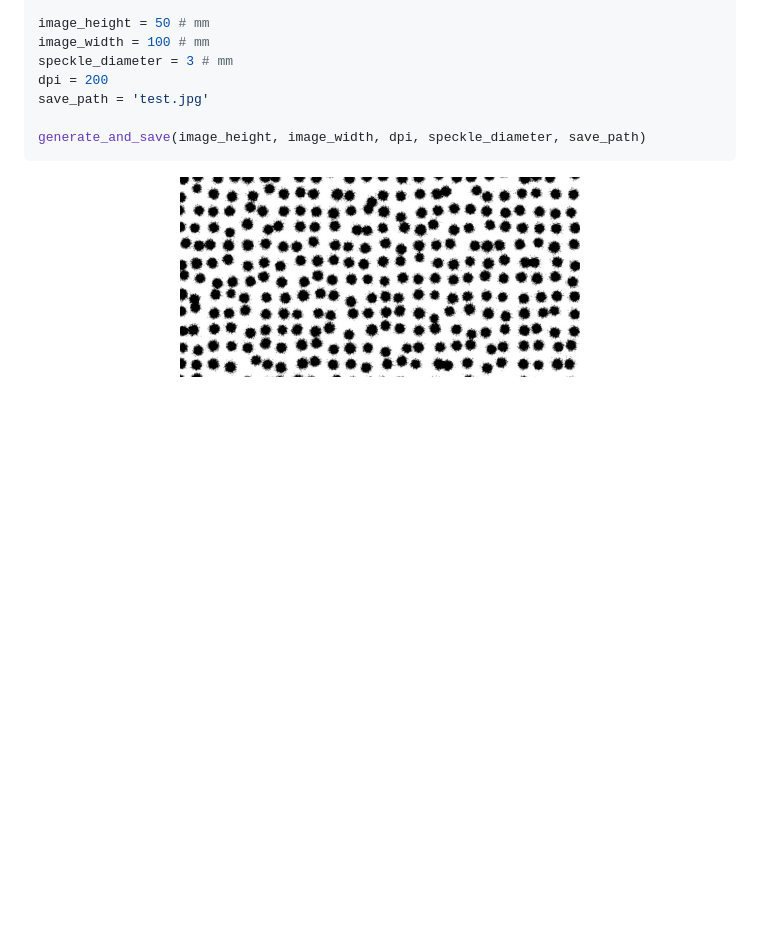
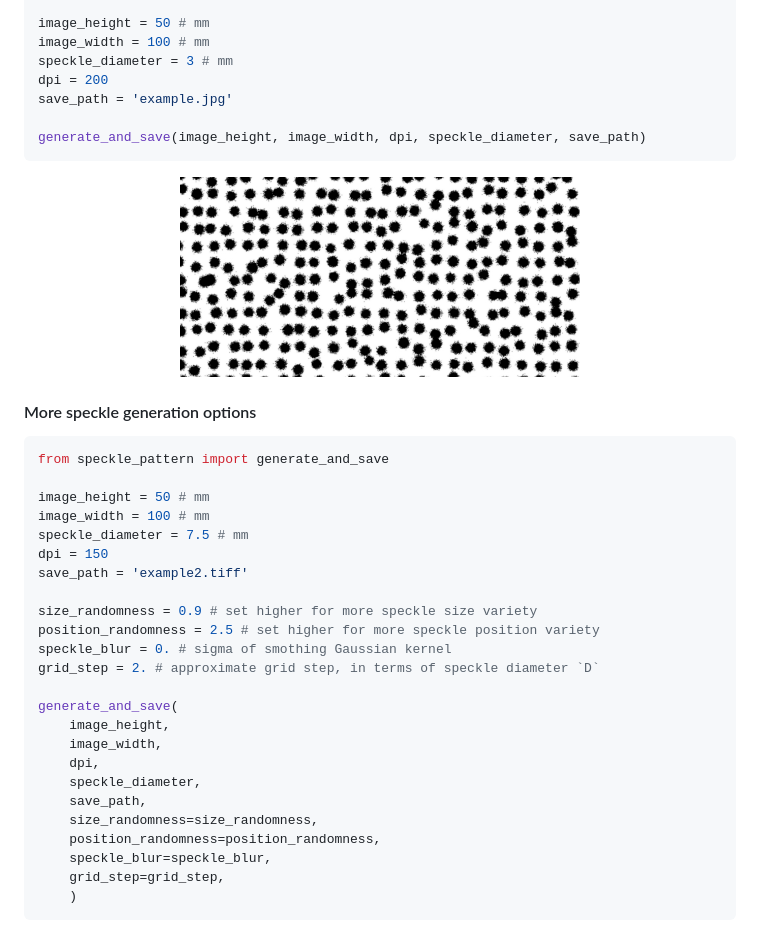
Before and after one commit to ladisk/speckle_pattern, a Markdown page: README.md, the part around one of its changes. Drawn GitHub-style; pictures changed too: example.jpg; blank space fills up the shorter version.

Commit message:
tiff support

````diff
--- a/README.md
+++ b/README.md
@@ -16,10 +16,40 @@ image_height = 50 # mm
 image_width = 100 # mm
 speckle_diameter = 3 # mm
 dpi = 200
-save_path = 'test.jpg'
+save_path = 'example.jpg'
 
 generate_and_save(image_height, image_width, dpi, speckle_diameter, save_path)
 ```
 
 <p align='center'><img src='example.jpg' width=400 alt='random speckle'/></p>
 
+
+#### More speckle generation options
+
+```python
+from speckle_pattern import generate_and_save
+
+image_height = 50 # mm
+image_width = 100 # mm
+speckle_diameter = 7.5 # mm
+dpi = 150
+save_path = 'example2.tiff'
+
+size_randomness = 0.9 # set higher for more speckle size variety
+position_randomness = 2.5 # set higher for more speckle position variety
+speckle_blur = 0. # sigma of smothing Gaussian kernel
+grid_step = 2. # approximate grid step, in terms of speckle diameter `D`
+
+generate_and_save(
+    image_height,
+    image_width,
+    dpi,
+    speckle_diameter,
+    save_path,
+    size_randomness=size_randomness,
+    position_randomness=position_randomness,
+    speckle_blur=speckle_blur,
+    grid_step=grid_step,
+    )
+```
+
````
Also changed, not shown: other parts of README.md (+2 -2 lines), example2.jpg (added), example_lines_vertical.jpg, 4 other files.
